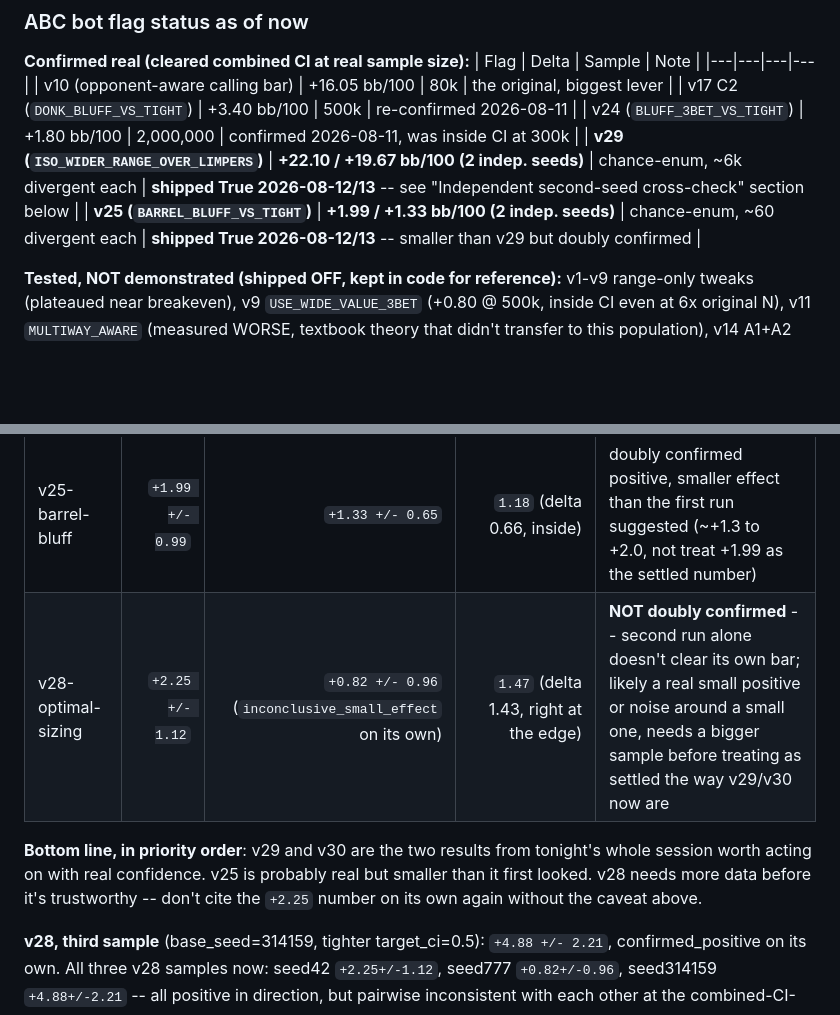
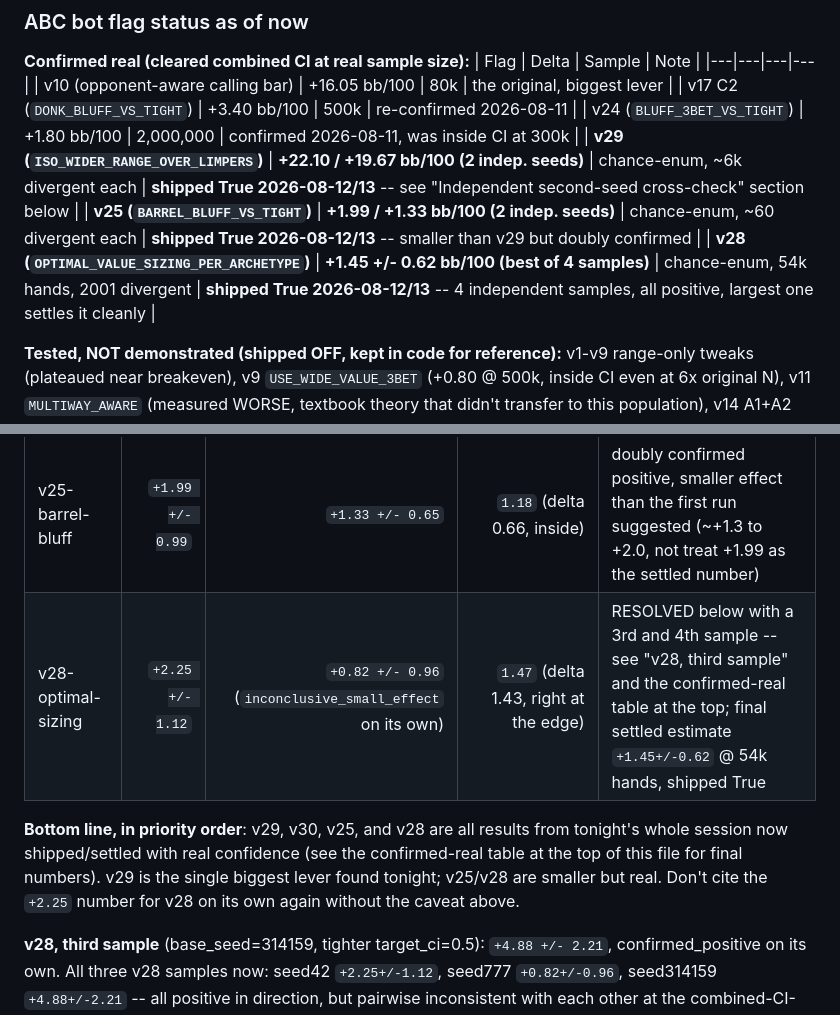
Before and after one commit to le-melon1/PokerDom_Practice_App, a Markdown page: CLAUDE.md, 2 parts joined by grey strips. Rendered like a GitHub page; blank space fills up the shorter version.

Commit message:
Update CLAUDE.md: v28 now shipped, resolve stale cross-check notes
Co-Authored-By: Claude Sonnet 5 <noreply@anthropic.com>

```diff
--- a/CLAUDE.md
+++ b/CLAUDE.md
@@ -56,6 +56,7 @@ project; don't report a delta as "working" without checking it against this.
 | v24 (`BLUFF_3BET_VS_TIGHT`) | +1.80 bb/100 | 2,000,000 | confirmed 2026-08-11, was inside CI at 300k |
 | **v29 (`ISO_WIDER_RANGE_OVER_LIMPERS`)** | **+22.10 / +19.67 bb/100 (2 indep. seeds)** | chance-enum, ~6k divergent each | **shipped True 2026-08-12/13** -- see "Independent second-seed cross-check" section below |
 | **v25 (`BARREL_BLUFF_VS_TIGHT`)** | **+1.99 / +1.33 bb/100 (2 indep. seeds)** | chance-enum, ~60 divergent each | **shipped True 2026-08-12/13** -- smaller than v29 but doubly confirmed |
+| **v28 (`OPTIMAL_VALUE_SIZING_PER_ARCHETYPE`)** | **+1.45 +/- 0.62 bb/100 (best of 4 samples)** | chance-enum, 54k hands, 2001 divergent | **shipped True 2026-08-12/13** -- 4 independent samples, all positive, largest one settles it cleanly |
 
 **Tested, NOT demonstrated (shipped OFF, kept in code for reference):**
 v1-v9 range-only tweaks (plateaued near breakeven), v9 `USE_WIDE_VALUE_3BET`
@@ -414,12 +415,13 @@ results above (log: `/tmp/independent_seed_20260812_222141.log`):
 | **v29-iso-wider-range** | `+22.10 +/- 5.18` | `+19.67 +/- 6.04` | `7.96` (delta between runs 2.43, well inside) | **DOUBLY CONFIRMED positive** -- ship it, high confidence |
 | **v30-size-scaled-call** | `-6.46 +/- 3.45` | `-5.67 +/- 4.72` | `5.85` (delta 0.79, well inside) | **DOUBLY CONFIRMED negative** -- keep disabled, high confidence |
 | v25-barrel-bluff | `+1.99 +/- 0.99` | `+1.33 +/- 0.65` | `1.18` (delta 0.66, inside) | doubly confirmed positive, smaller effect than the first run suggested (~+1.3 to +2.0, not treat +1.99 as the settled number) |
-| v28-optimal-sizing | `+2.25 +/- 1.12` | `+0.82 +/- 0.96` (`inconclusive_small_effect` on its own) | `1.47` (delta 1.43, right at the edge) | **NOT doubly confirmed** -- second run alone doesn't clear its own bar; likely a real small positive or noise around a small one, needs a bigger sample before treating as settled the way v29/v30 now are |
+| v28-optimal-sizing | `+2.25 +/- 1.12` | `+0.82 +/- 0.96` (`inconclusive_small_effect` on its own) | `1.47` (delta 1.43, right at the edge) | RESOLVED below with a 3rd and 4th sample -- see "v28, third sample" and the confirmed-real table at the top; final settled estimate `+1.45+/-0.62` @ 54k hands, shipped True |
 
-**Bottom line, in priority order**: v29 and v30 are the two results from
-tonight's whole session worth acting on with real confidence. v25 is
-probably real but smaller than it first looked. v28 needs more data
-before it's trustworthy -- don't cite the `+2.25` number on its own
+**Bottom line, in priority order**: v29, v30, v25, and v28 are all
+results from tonight's whole session now shipped/settled with real
+confidence (see the confirmed-real table at the top of this file for
+final numbers). v29 is the single biggest lever found tonight; v25/v28
+are smaller but real. Don't cite the `+2.25` number for v28 on its own
 again without the caveat above.
 
 **v28, third sample** (base_seed=314159, tighter target_ci=0.5): `+4.88
```
